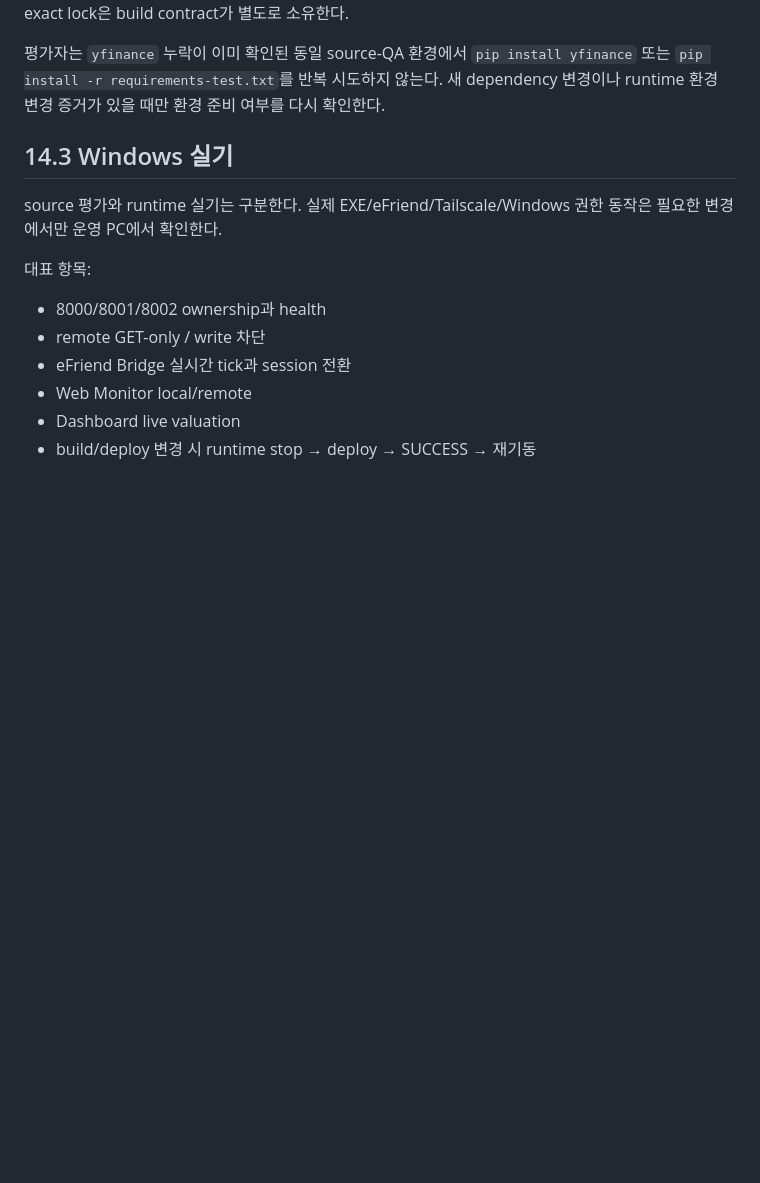
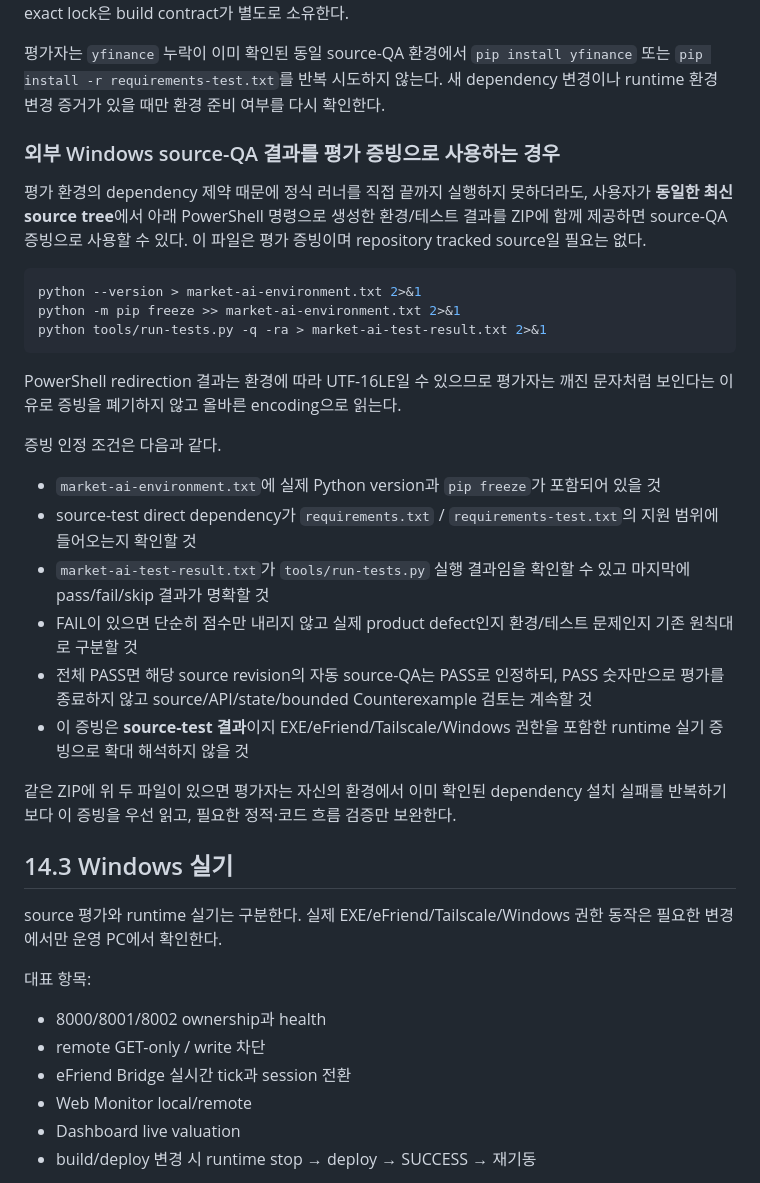
Before and after one commit to tkfkd3226-cell/market-ai-dev, a Markdown page: market_ai_evaluation_guide.md, the part around the change. Rendered like a GitHub page; blank space fills up the shorter version.

````diff
--- a/market_ai_evaluation_guide.md
+++ b/market_ai_evaluation_guide.md
@@ -654,6 +654,29 @@ python tools/run-tests.py -q
 
 평가자는 `yfinance` 누락이 이미 확인된 동일 source-QA 환경에서 `pip install yfinance` 또는 `pip install -r requirements-test.txt`를 반복 시도하지 않는다. 새 dependency 변경이나 runtime 환경 변경 증거가 있을 때만 환경 준비 여부를 다시 확인한다.
 
+### 외부 Windows source-QA 결과를 평가 증빙으로 사용하는 경우
+
+평가 환경의 dependency 제약 때문에 정식 러너를 직접 끝까지 실행하지 못하더라도, 사용자가 **동일한 최신 source tree**에서 아래 PowerShell 명령으로 생성한 환경/테스트 결과를 ZIP에 함께 제공하면 source-QA 증빙으로 사용할 수 있다. 이 파일은 평가 증빙이며 repository tracked source일 필요는 없다.
+
+```powershell
+python --version > market-ai-environment.txt 2>&1
+python -m pip freeze >> market-ai-environment.txt 2>&1
+python tools/run-tests.py -q -ra > market-ai-test-result.txt 2>&1
+```
+
+PowerShell redirection 결과는 환경에 따라 UTF-16LE일 수 있으므로 평가자는 깨진 문자처럼 보인다는 이유로 증빙을 폐기하지 않고 올바른 encoding으로 읽는다.
+
+증빙 인정 조건은 다음과 같다.
+
+- `market-ai-environment.txt`에 실제 Python version과 `pip freeze`가 포함되어 있을 것
+- source-test direct dependency가 `requirements.txt` / `requirements-test.txt`의 지원 범위에 들어오는지 확인할 것
+- `market-ai-test-result.txt`가 `tools/run-tests.py` 실행 결과임을 확인할 수 있고 마지막에 pass/fail/skip 결과가 명확할 것
+- FAIL이 있으면 단순히 점수만 내리지 않고 실제 product defect인지 환경/테스트 문제인지 기존 원칙대로 구분할 것
+- 전체 PASS면 해당 source revision의 자동 source-QA는 PASS로 인정하되, PASS 숫자만으로 평가를 종료하지 않고 source/API/state/bounded Counterexample 검토는 계속할 것
+- 이 증빙은 **source-test 결과**이지 EXE/eFriend/Tailscale/Windows 권한을 포함한 runtime 실기 증빙으로 확대 해석하지 않을 것
+
+같은 ZIP에 위 두 파일이 있으면 평가자는 자신의 환경에서 이미 확인된 dependency 설치 실패를 반복하기보다 이 증빙을 우선 읽고, 필요한 정적·코드 흐름 검증만 보완한다.
+
 ## 14.3 Windows 실기
 
 source 평가와 runtime 실기는 구분한다. 실제 EXE/eFriend/Tailscale/Windows 권한 동작은 필요한 변경에서만 운영 PC에서 확인한다.
````
